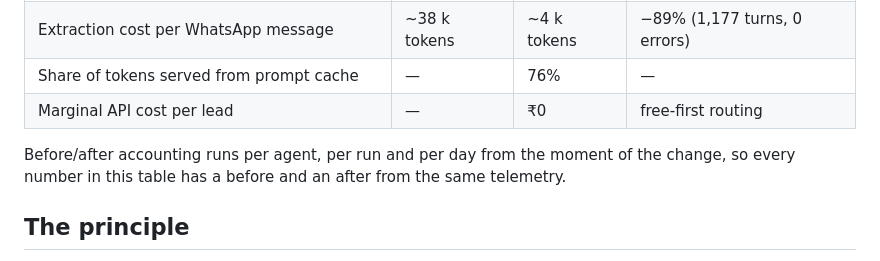
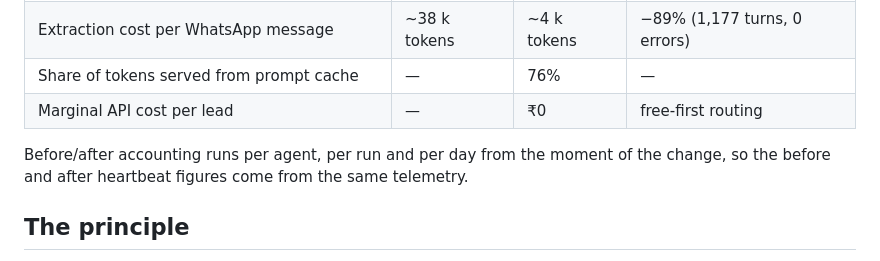
Before and after one commit to sterilefield/llm-token-economics, a Markdown page: README.md, the part around the change. GitHub-like rendering.

Commit message:
docs: precise telemetry wording

```diff
--- a/README.md
+++ b/README.md
@@ -17,7 +17,7 @@ A case study and playbook from two production multi-agent systems: a WhatsApp an
 | Share of tokens served from prompt cache | — | 76% | — |
 | Marginal API cost per lead | — | ₹0 | free-first routing |
 
-Before/after accounting runs per agent, per run and per day from the moment of the change, so every number in this table has a before and an after from the same telemetry.
+Before/after accounting runs per agent, per run and per day from the moment of the change, so the before and after heartbeat figures come from the same telemetry.
 
 ## The principle
 
```
